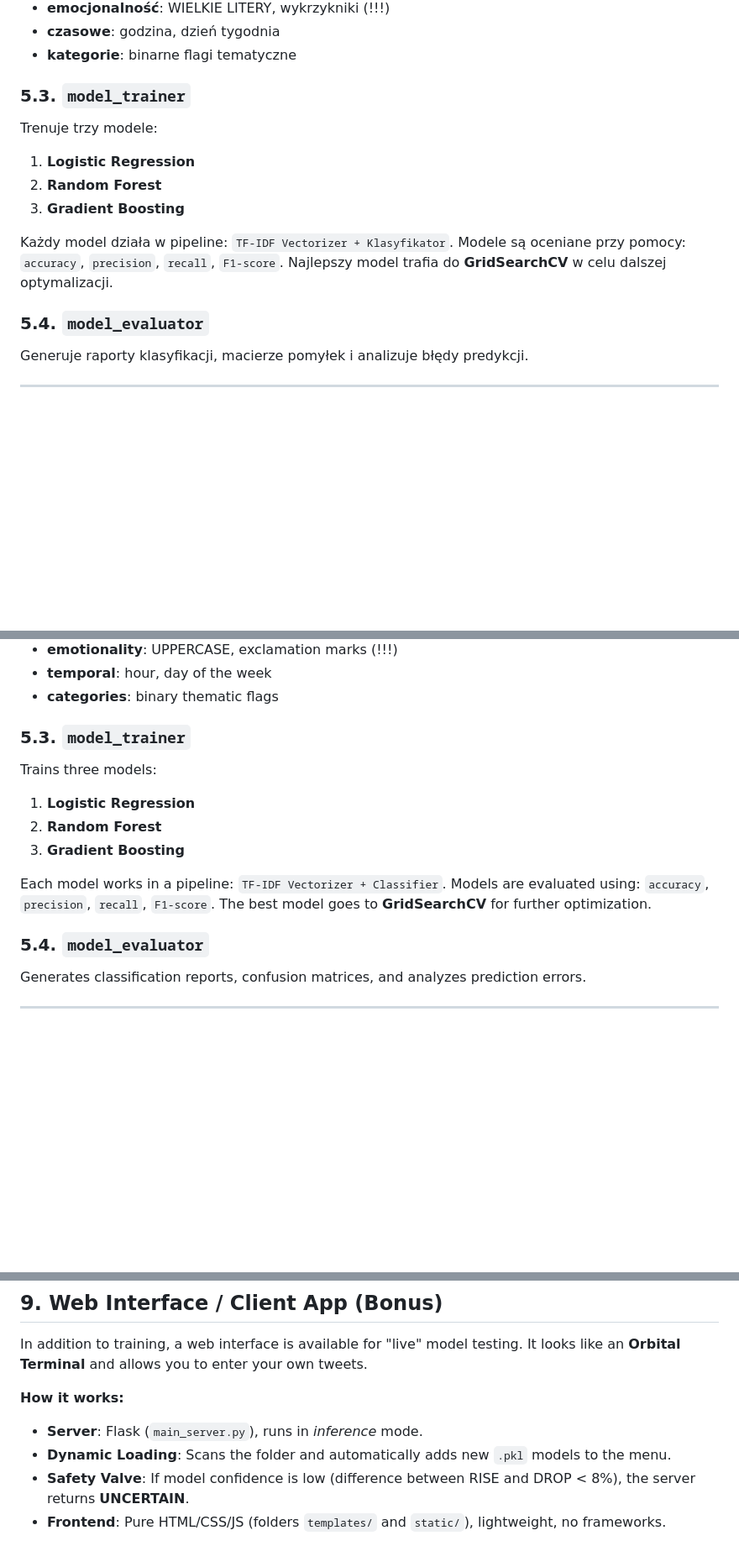
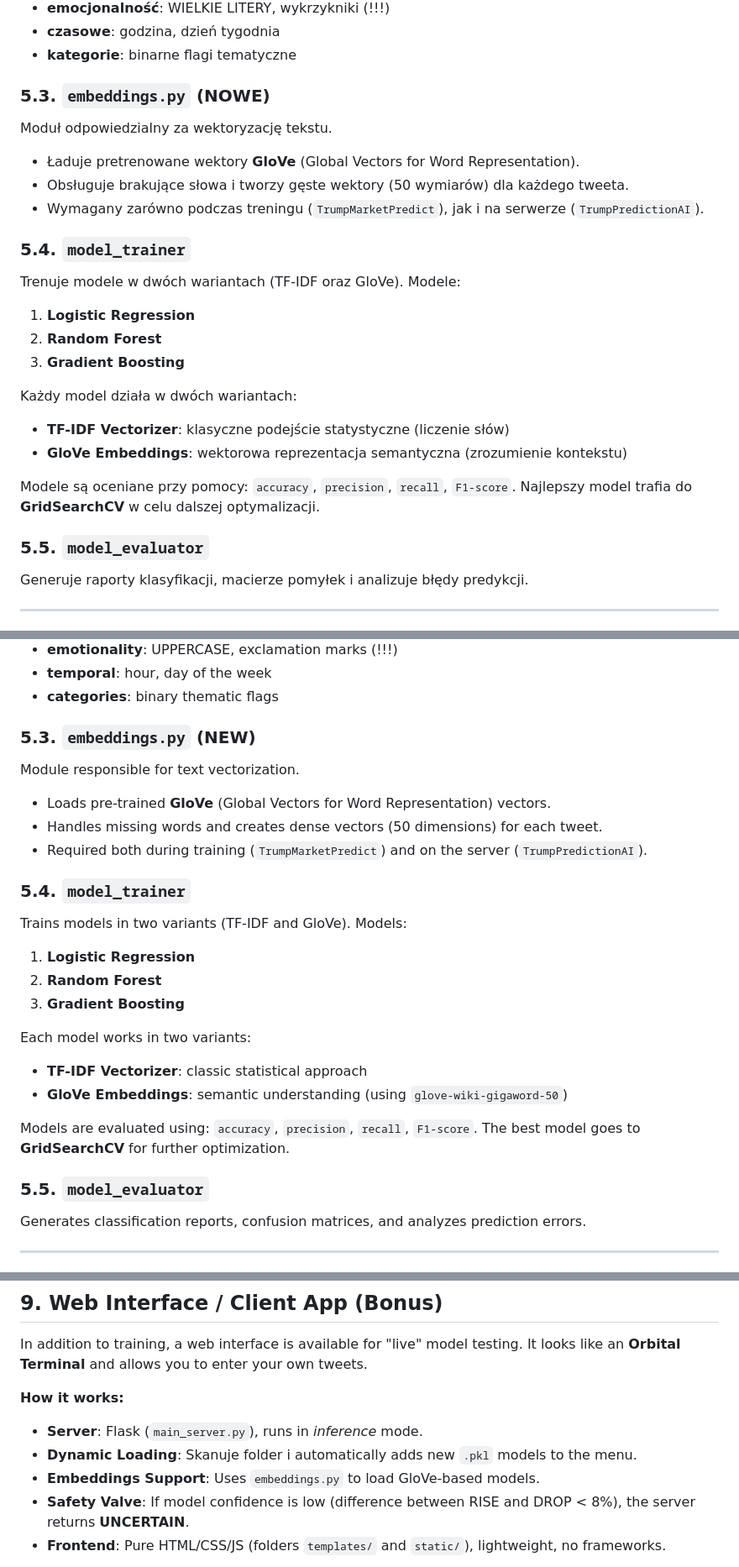
Before and after one commit to despa1r0/Trump-market-prediction-model, a Markdown page: README.md, 3 parts joined by grey strips. Shown at 84% size. Drawn GitHub-style; blank space fills up the shorter version.

```diff
--- a/README.md
+++ b/README.md
@@ -101,17 +101,26 @@ Tworzy ~15 dodatkowych cech:
 - **czasowe**: godzina, dzień tygodnia
 - **kategorie**: binarne flagi tematyczne
 
-### 5.3. `model_trainer`
-Trenuje trzy modele:
+### 5.3. `embeddings.py` (NOWE)
+Moduł odpowiedzialny za wektoryzację tekstu.
+- Ładuje pretrenowane wektory **GloVe** (Global Vectors for Word Representation).
+- Obsługuje brakujące słowa i tworzy gęste wektory (50 wymiarów) dla każdego tweeta.
+- Wymagany zarówno podczas treningu (`TrumpMarketPredict`), jak i na serwerze (`TrumpPredictionAI`).
+
+### 5.4. `model_trainer`
+Trenuje modele w dwóch wariantach (TF-IDF oraz GloVe). Modele:
 1. **Logistic Regression**
 2. **Random Forest**
 3. **Gradient Boosting**
 
-Każdy model działa w pipeline: `TF-IDF Vectorizer + Klasyfikator`.
+Każdy model działa w dwóch wariantach:
+- **TF-IDF Vectorizer**: klasyczne podejście statystyczne (liczenie słów)
+- **GloVe Embeddings**: wektorowa reprezentacja semantyczna (zrozumienie kontekstu)
+
 Modele są oceniane przy pomocy: `accuracy`, `precision`, `recall`, `F1-score`.
 Najlepszy model trafia do **GridSearchCV** w celu dalszej optymalizacji.
 
-### 5.4. `model_evaluator`
+### 5.5. `model_evaluator`
 Generuje raporty klasyfikacji, macierze pomyłek i analizuje błędy predykcji.
 
 ---
@@ -295,17 +305,26 @@ Creates ~15 additional features:
 - **temporal**: hour, day of the week
 - **categories**: binary thematic flags
 
-### 5.3. `model_trainer`
-Trains three models:
+### 5.3. `embeddings.py` (NEW)
+Module responsible for text vectorization.
+- Loads pre-trained **GloVe** (Global Vectors for Word Representation) vectors.
+- Handles missing words and creates dense vectors (50 dimensions) for each tweet.
+- Required both during training (`TrumpMarketPredict`) and on the server (`TrumpPredictionAI`).
+
+### 5.4. `model_trainer`
+Trains models in two variants (TF-IDF and GloVe). Models:
 1. **Logistic Regression**
 2. **Random Forest**
 3. **Gradient Boosting**
 
-Each model works in a pipeline: `TF-IDF Vectorizer + Classifier`.
+Each model works in two variants:
+- **TF-IDF Vectorizer**: classic statistical approach
+- **GloVe Embeddings**: semantic understanding (using `glove-wiki-gigaword-50`)
+
 Models are evaluated using: `accuracy`, `precision`, `recall`, `F1-score`.
 The best model goes to **GridSearchCV** for further optimization.
 
-### 5.4. `model_evaluator`
+### 5.5. `model_evaluator`
 Generates classification reports, confusion matrices, and analyzes prediction errors.
 
 ---
@@ -372,7 +391,8 @@ It looks like an **Orbital Terminal** and allows you to enter your own tweets.
 
 **How it works:**
 - **Server**: Flask (`main_server.py`), runs in *inference* mode.
-- **Dynamic Loading**: Scans the folder and automatically adds new `.pkl` models to the menu.
+- **Dynamic Loading**: Skanuje folder i automatically adds new `.pkl` models to the menu.
+- **Embeddings Support**: Uses `embeddings.py` to load GloVe-based models.
 - **Safety Valve**: If model confidence is low (difference between RISE and DROP < 8%), the server returns **UNCERTAIN**.
 - **Frontend**: Pure HTML/CSS/JS (folders `templates/` and `static/`), lightweight, no frameworks.
 
```
Also changed, not shown: other parts of README.md (+14 -13 lines).
